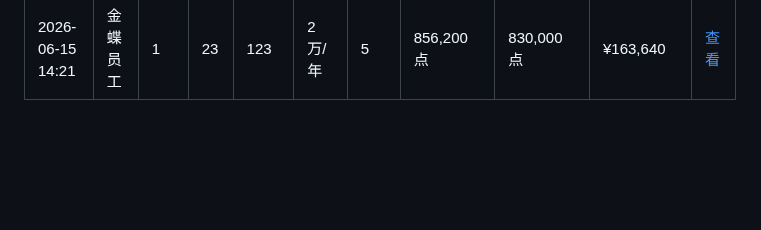
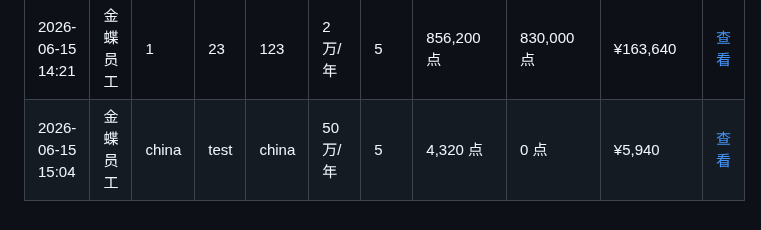
Before and after one commit to zoumaotao/lingee_unit_calculate, a Markdown page: records.md, the part around the change. Drawn GitHub-style; blank space fills up the shorter version.

Commit message:
添加增购测算记录 (2026/6/15 15:04:01)

```diff
--- a/records.md
+++ b/records.md
@@ -27,3 +27,4 @@
 | 2026-06-11 15:34 | 金蝶员工 | 总部 | 李志强 | 个人测算 | 20万/年 | 5 | 856,200 点 | 830,000 点 | ¥163,640 | [查看](data/%E4%B8%AA%E4%BA%BA%E6%B5%8B%E7%AE%97_%E6%9D%8E%E5%BF%97%E5%BC%BA_2026-06-11T07-34-48.md) |
 | 2026-06-12 12:29 | 金蝶伙伴员工 | 福建省宾果云数字科技有限公司 | 李漪芳 | 宾果 | 10万/年 | 5 | 856,200 点 | 830,000 点 | ¥163,640 | [查看](data/%E5%AE%BE%E6%9E%9C_%E6%9D%8E%E6%BC%AA%E8%8A%B3_2026-06-12T04-29-03.md) |
 | 2026-06-15 14:21 | 金蝶员工 | 1 | 23 | 123 | 2万/年 | 5 | 856,200 点 | 830,000 点 | ¥163,640 | [查看](data/123_23_2026-06-15T06-21-47.md) |
+| 2026-06-15 15:04 | 金蝶员工 | china | test | china | 50万/年 | 5 | 4,320 点 | 0 点 | ¥5,940 | [查看](data/china_test_2026-06-15T07-03-59.md) |
```
